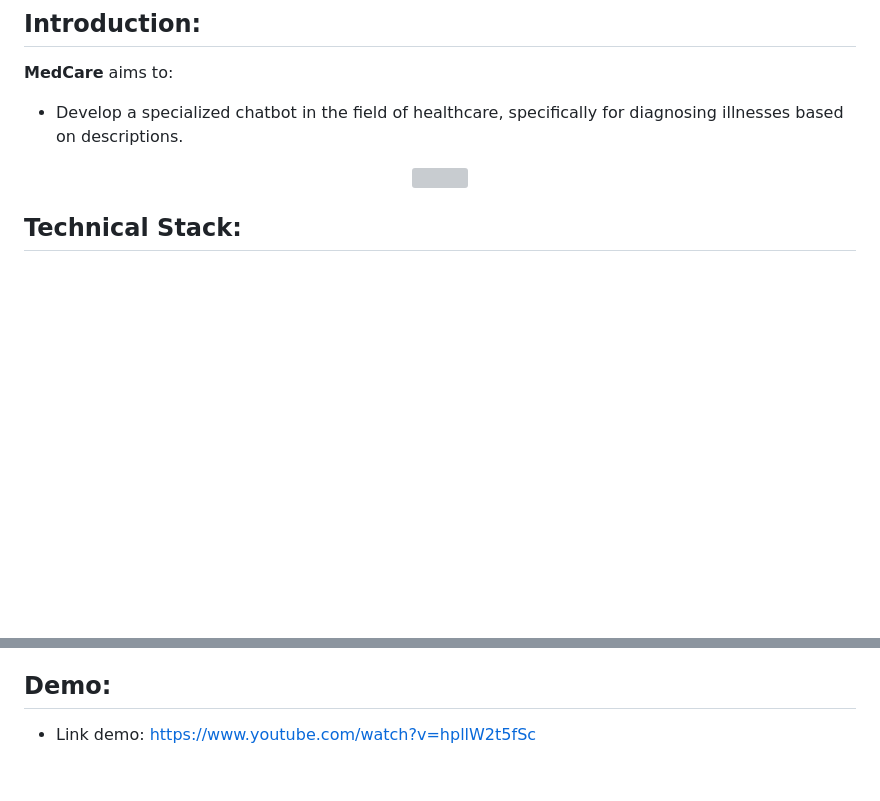
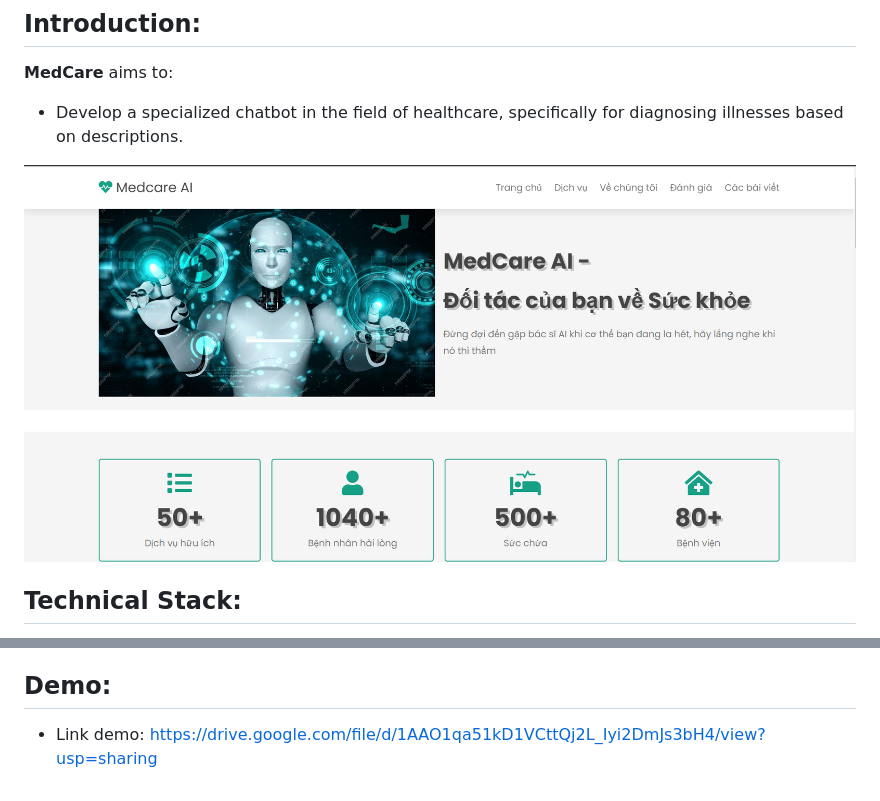
Before and after one commit to vngbao21/Medcare-AI, a Markdown page: README.md, 2 parts joined by grey strips. Drawn GitHub-style; blank space fills up the shorter version; grey boxes are pictures that could not be loaded.

```diff
--- a/README.md
+++ b/README.md
@@ -14,7 +14,7 @@
 **MedCare** aims to:
 - Develop a specialized chatbot in the field of healthcare, specifically for diagnosing illnesses based on descriptions.
 <p align="center">
-  <img src="https://github.com/knightstark7/CarHub-Car-Dealer-Website/blob/main/images/home_page.jpg](https://github.com/vngbao21/Medcare-AI/blob/main/public/image/intro.png" >
+  <img src="https://github.com/vngbao21/Medcare-AI/blob/main/public/image/intro.png" >
 </p>
 
 ## Technical Stack:
@@ -69,4 +69,4 @@ This demo app will call the API
 (ai-api-demo) https://github.com/msuliot/ai-api-demo
 
 ## Demo:
-- Link demo: https://www.youtube.com/watch?v=hpllW2t5fSc
+- Link demo: https://drive.google.com/file/d/1AAO1qa51kD1VCttQj2L_Iyi2DmJs3bH4/view?usp=sharing
```
